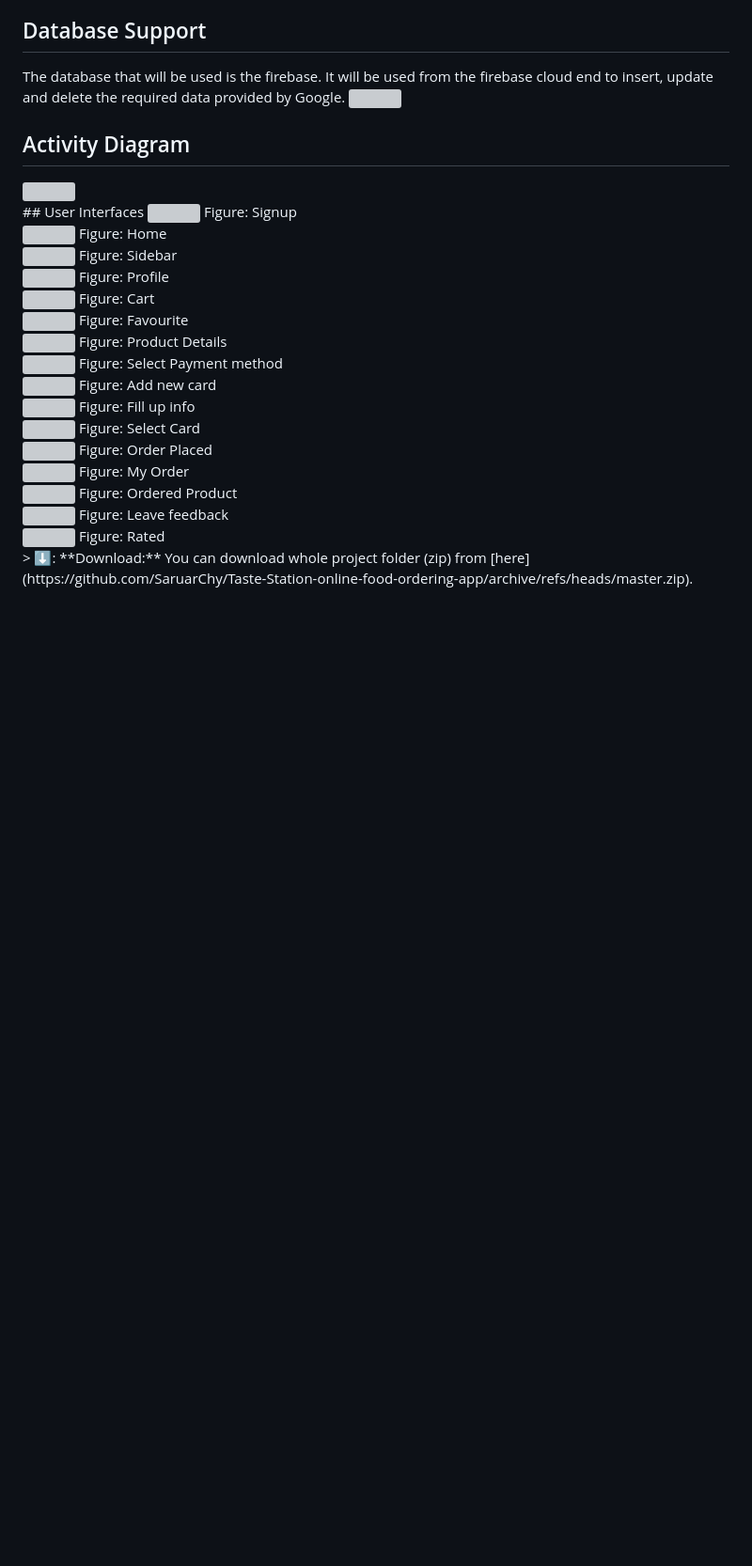
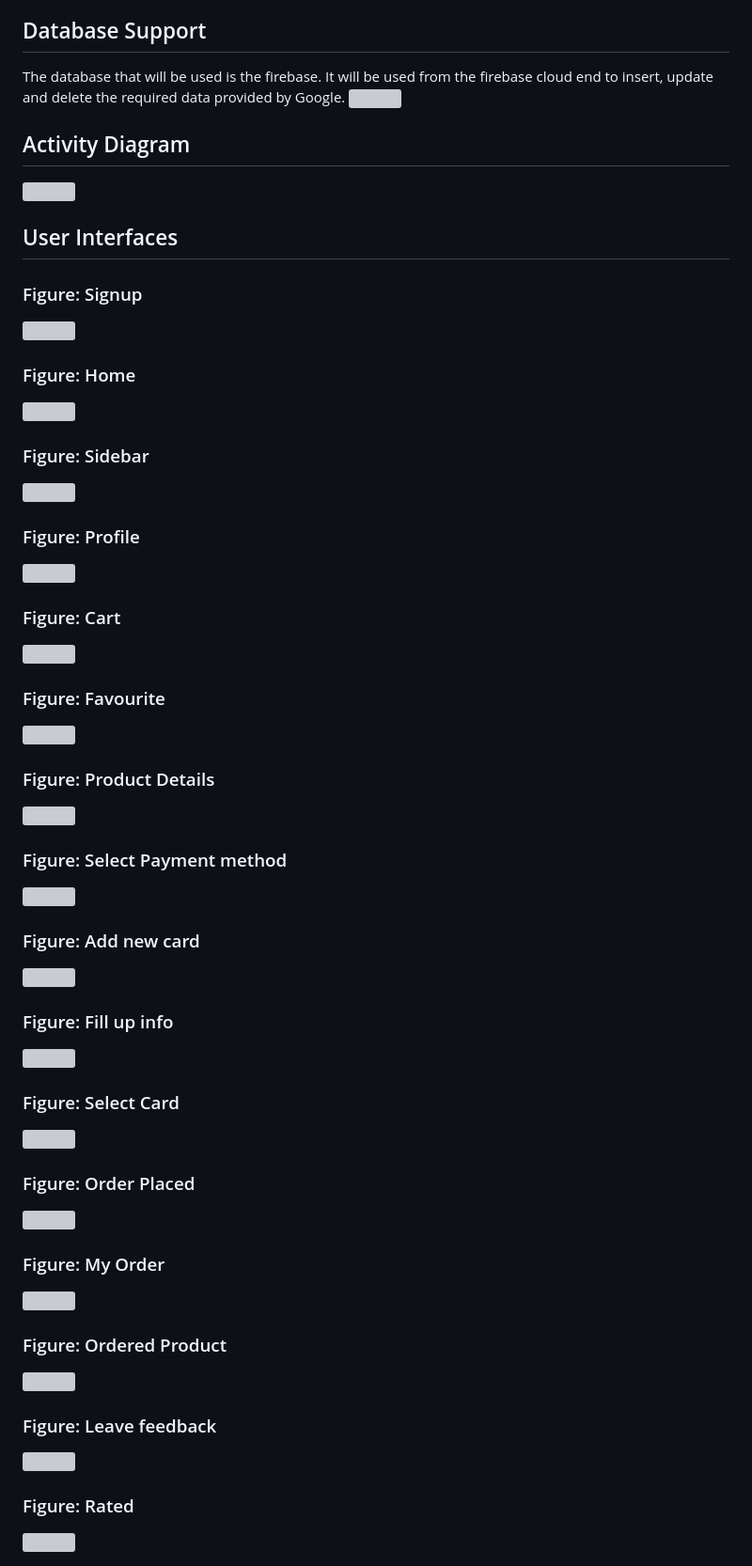
Before and after one commit to debobroto24/Taste-Station-online-food-ordering-app, a Markdown page: README.md, the part around the change. Shown at 94% size. Rendered like a GitHub page; blank space fills up the shorter version; grey boxes are pictures that could not be loaded.

```diff
--- a/README.md
+++ b/README.md
@@ -39,53 +39,53 @@ The database that will be used is the firebase. It will be used from the firebas
 ## Activity Diagram
 <img src="https://github.com/SaruarChy/Taste-Station-online-food-ordering-app/blob/master/screenshots/Activity%20Diagram.jpg" width="100%">
 <br>
+
 ## User Interfaces
+
+### Figure: Signup
 <img src="https://github.com/SaruarChy/Taste-Station-online-food-ordering-app/blob/master/screenshots/signup.jpg" width="150">
-Figure: Signup
-<br>
+
+### Figure: Home
 <img src="https://github.com/SaruarChy/Taste-Station-online-food-ordering-app/blob/master/screenshots/home.jpg" width="150">
-Figure: Home
-<br>
+
+### Figure: Sidebar
 <img src="https://github.com/SaruarChy/Taste-Station-online-food-ordering-app/blob/master/screenshots/sidebar.jpg" width="150">
-Figure: Sidebar
-<br>
+
+### Figure: Profile
 <img src="https://github.com/SaruarChy/Taste-Station-online-food-ordering-app/blob/master/screenshots/profile.jpg" width="150">
-Figure: Profile
-<br>
+
+### Figure: Cart
 <img src="https://github.com/SaruarChy/Taste-Station-online-food-ordering-app/blob/master/screenshots/cart.jpg" width="150">
-Figure: Cart
-<br>
+
+### Figure: Favourite
 <img src="https://github.com/SaruarChy/Taste-Station-online-food-ordering-app/blob/master/screenshots/favourite.jpg" width="150">
-Figure: Favourite
-<br>
+
+### Figure: Product Details
 <img src="https://github.com/SaruarChy/Taste-Station-online-food-ordering-app/blob/master/screenshots/product%20details.jpg" width="150">
-Figure: Product Details
-<br>
+
+### Figure: Select Payment method
 <img src="https://github.com/SaruarChy/Taste-Station-online-food-ordering-app/blob/master/screenshots/add%20payment%20opt.jpg" width="150">
-Figure: Select Payment method
-<br>
+
+### Figure: Add new card
 <img src="https://github.com/SaruarChy/Taste-Station-online-food-ordering-app/blob/master/screenshots/add%20card.jpg" width="150">
-Figure: Add new card
-<br>
+
+### Figure: Fill up info
 <img src="https://github.com/SaruarChy/Taste-Station-online-food-ordering-app/blob/master/screenshots/fill%20up%20info.jpg" width="150">
-Figure: Fill up info
-<br>
+
+### Figure: Select Card
 <img src="https://github.com/SaruarChy/Taste-Station-online-food-ordering-app/blob/master/screenshots/select%20card.jpg" width="150">
-Figure: Select Card
-<br>
+
+### Figure: Order Placed
 <img src="https://github.com/SaruarChy/Taste-Station-online-food-ordering-app/blob/master/screenshots/order%20placed.jpg" width="150">
-Figure: Order Placed
-<br>
+
+### Figure: My Order
 <img src="https://github.com/SaruarChy/Taste-Station-online-food-ordering-app/blob/master/screenshots/Order%20history.jpg" width="150">
-Figure: My Order
-<br>
+
+### Figure: Ordered Product
 <img src="https://github.com/SaruarChy/Taste-Station-online-food-ordering-app/blob/master/screenshots/ordered%20product.jpg" width="150">
-Figure: Ordered Product
-<br>
+
+### Figure: Leave feedback
 <img src="https://github.com/SaruarChy/Taste-Station-online-food-ordering-app/blob/master/screenshots/leave%20feedback.jpg" width="150">
-Figure: Leave feedback
-<br>
+
+### Figure: Rated
 <img src="https://github.com/SaruarChy/Taste-Station-online-food-ordering-app/blob/master/screenshots/rated.jpg" width="150">
-Figure: Rated
-<br>
-> ⬇️: **Download:** You can download whole project folder (zip) from [here](https://github.com/SaruarChy/Taste-Station-online-food-ordering-app/archive/refs/heads/master.zip).
```
